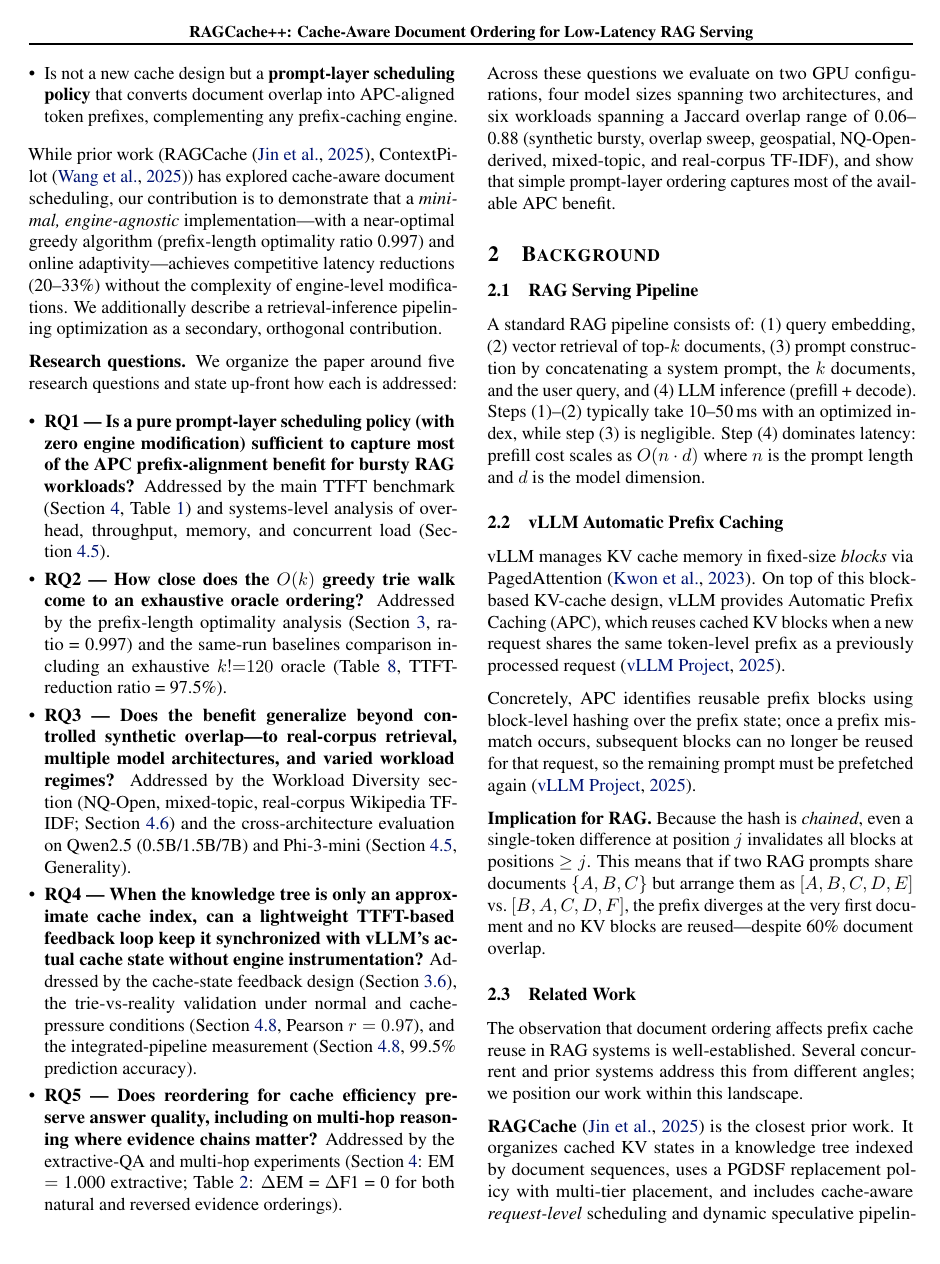
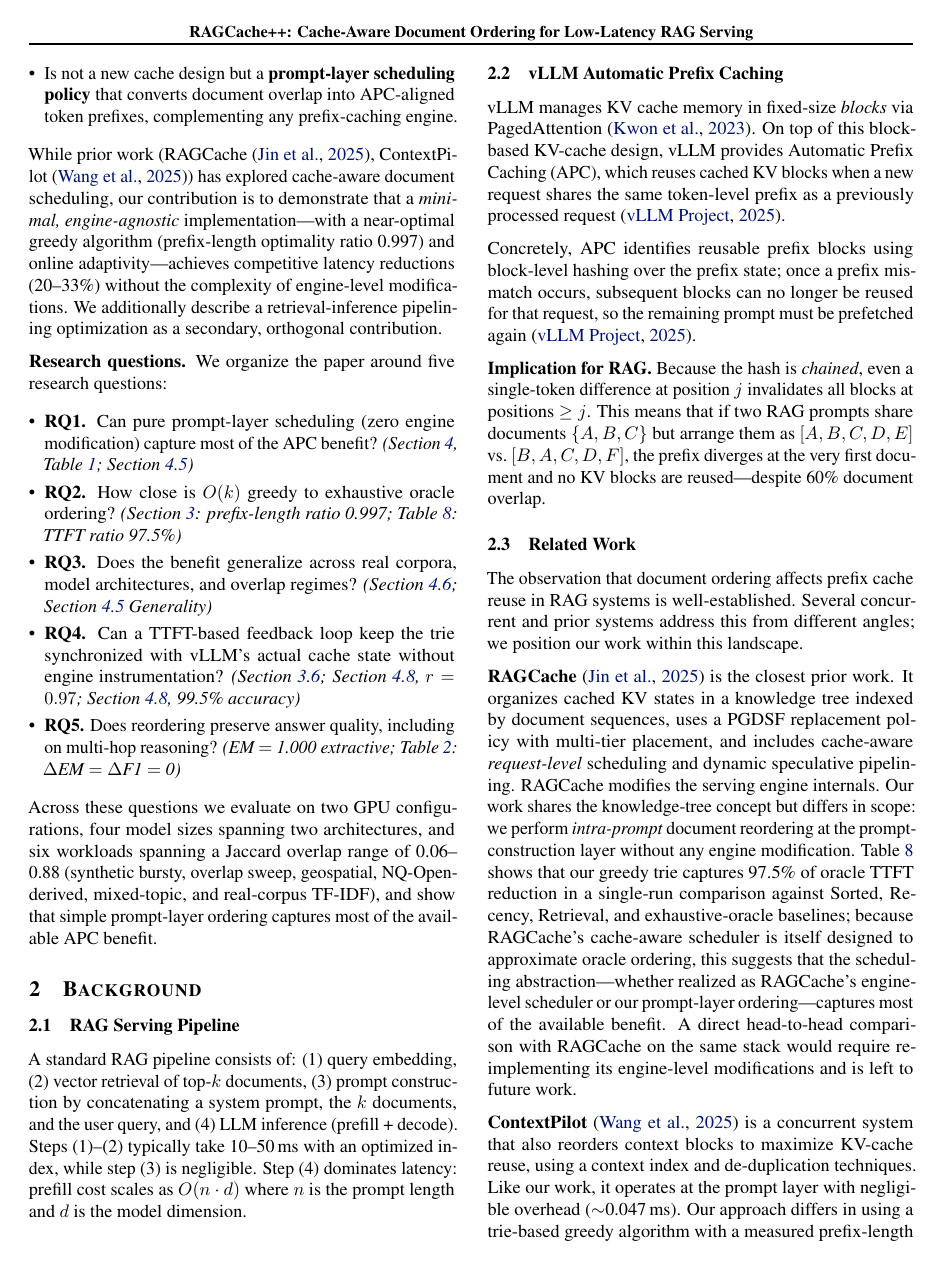
Before and after one commit to tantansir/RAGCachePlusPlus, a LaTeX paper (paper/paper.tex): page 2 of 14. Compiled offline with pdfLaTeX.

Commit message:
Condense RQ1-RQ5: one-line question + parenthetical pointer
Each RQ now fits on one or two lines: bold statement of the research
question, then an italic pointer to the sections/tables/numbers that
answer it. Keeps 0.997 / 97.5% / r=0.97 / 99.5% / EM=1.000 key figures
visible.

Co-Authored-By: Claude Opus 4.6 (1M context) <noreply@anthropic.com>

```diff
--- a/paper/paper.tex
+++ b/paper/paper.tex
@@ -265,13 +265,13 @@ The challenge for RAG is that prefix caching operates at the \emph{token} level,
 \end{itemize}
 While prior work (RAGCache~\citep{jin2025ragcache}, ContextPilot~\citep{contextpilot2025}) has explored cache-aware document scheduling, our contribution is to demonstrate that a \emph{minimal, engine-agnostic} implementation---with a near-optimal greedy algorithm (prefix-length optimality ratio 0.997) and online adaptivity---achieves competitive latency reductions (20--33\%) without the complexity of engine-level modifications. We additionally describe a retrieval-inference pipelining optimization as a secondary, orthogonal contribution.
 
-\textbf{Research questions.} We organize the paper around five research questions and state up-front how each is addressed:
+\textbf{Research questions.} We organize the paper around five research questions:
 \begin{itemize}
-\item \textbf{RQ1 --- Is a pure prompt-layer scheduling policy (with zero engine modification) sufficient to capture most of the APC prefix-alignment benefit for bursty RAG workloads?} Addressed by the main TTFT benchmark (Section~\ref{sec:eval}, Table~\ref{tab:main}) and systems-level analysis of overhead, throughput, memory, and concurrent load (Section~\ref{sec:systems}).
-\item \textbf{RQ2 --- How close does the $O(k)$ greedy trie walk come to an exhaustive oracle ordering?} Addressed by the prefix-length optimality analysis (Section~\ref{sec:design}, ratio~=~0.997) and the same-run baselines comparison including an exhaustive $k!{=}120$ oracle (Table~\ref{tab:baselines}, TTFT-reduction ratio~=~97.5\%).
-\item \textbf{RQ3 --- Does the benefit generalize beyond controlled synthetic overlap---to real-corpus retrieval, multiple model architectures, and varied workload regimes?} Addressed by the Workload Diversity section (NQ-Open, mixed-topic, real-corpus Wikipedia TF-IDF; Section~\ref{sec:nq}) and the cross-architecture evaluation on Qwen2.5 (0.5B/1.5B/7B) and Phi-3-mini (Section~\ref{sec:systems}, Generality).
-\item \textbf{RQ4 --- When the knowledge tree is only an approximate cache index, can a lightweight TTFT-based feedback loop keep it synchronized with vLLM's actual cache state without engine instrumentation?} Addressed by the cache-state feedback design (Section~\ref{sec:feedback}), the trie-vs-reality validation under normal and cache-pressure conditions (Section~\ref{sec:trie_valid}, Pearson $r=0.97$), and the integrated-pipeline measurement (Section~\ref{sec:integrated}, 99.5\% prediction accuracy).
-\item \textbf{RQ5 --- Does reordering for cache efficiency preserve answer quality, including on multi-hop reasoning where evidence chains matter?} Addressed by the extractive-QA and multi-hop experiments (Section~\ref{sec:eval}: EM $=$ 1.000 extractive; Table~\ref{tab:multihop}: $\Delta$EM = $\Delta$F1 = 0 for both natural and reversed evidence orderings).
+\item \textbf{RQ1.} Can pure prompt-layer scheduling (zero engine modification) capture most of the APC benefit? \emph{(Section~\ref{sec:eval}, Table~\ref{tab:main}; Section~\ref{sec:systems})}
+\item \textbf{RQ2.} How close is $O(k)$ greedy to exhaustive oracle ordering? \emph{(Section~\ref{sec:design}: prefix-length ratio 0.997; Table~\ref{tab:baselines}: TTFT ratio 97.5\%)}
+\item \textbf{RQ3.} Does the benefit generalize across real corpora, model architectures, and overlap regimes? \emph{(Section~\ref{sec:nq}; Section~\ref{sec:systems} Generality)}
+\item \textbf{RQ4.} Can a TTFT-based feedback loop keep the trie synchronized with vLLM's actual cache state without engine instrumentation? \emph{(Section~\ref{sec:feedback}; Section~\ref{sec:trie_valid}, $r=0.97$; Section~\ref{sec:integrated}, 99.5\% accuracy)}
+\item \textbf{RQ5.} Does reordering preserve answer quality, including on multi-hop reasoning? \emph{(EM $=$ 1.000 extractive; Table~\ref{tab:multihop}: $\Delta$EM $=$ $\Delta$F1 $=$ 0)}
 \end{itemize}
 
 Across these questions we evaluate on two GPU configurations, four model sizes spanning two architectures, and six workloads spanning a Jaccard overlap range of 0.06--0.88 (synthetic bursty, overlap sweep, geospatial, NQ-Open-derived, mixed-topic, and real-corpus TF-IDF), and show that simple prompt-layer ordering captures most of the available APC benefit.
```
Also changed, not shown: paper/paper.pdf.
